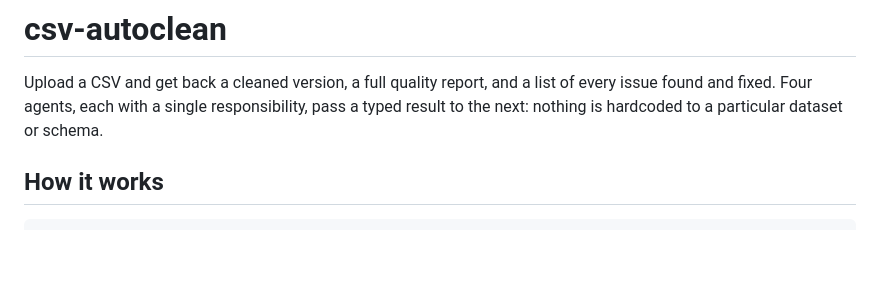
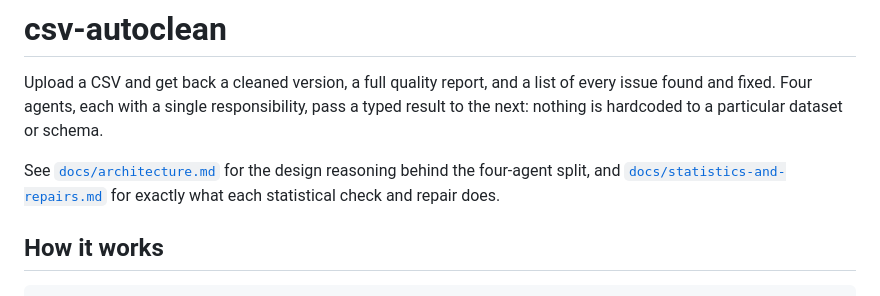
Before and after one commit to chrisandrews1012/csv-autoclean, a Markdown page: README.md, the part around the change. GitHub-like rendering; blank space fills up the shorter version.

```diff
--- a/README.md
+++ b/README.md
@@ -4,6 +4,11 @@ Upload a CSV and get back a cleaned version, a full quality report, and
 a list of every issue found and fixed. Four agents, each with a single
 responsibility, pass a typed result to the next: nothing is hardcoded to
 a particular dataset or schema.
+
+See [`docs/architecture.md`](docs/architecture.md) for the design
+reasoning behind the four-agent split, and
+[`docs/statistics-and-repairs.md`](docs/statistics-and-repairs.md) for
+exactly what each statistical check and repair does.
 
 ## How it works
 
```
Also changed, not shown: docs/architecture.md (added, +26 -0 lines), docs/statistics-and-repairs.md (added, +84 -0 lines).
